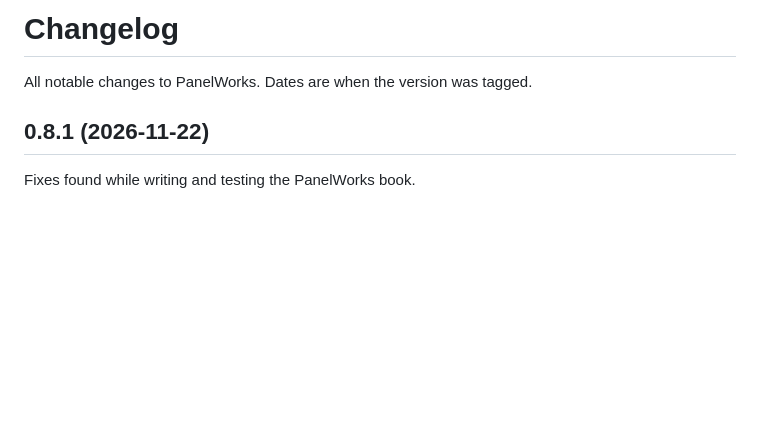
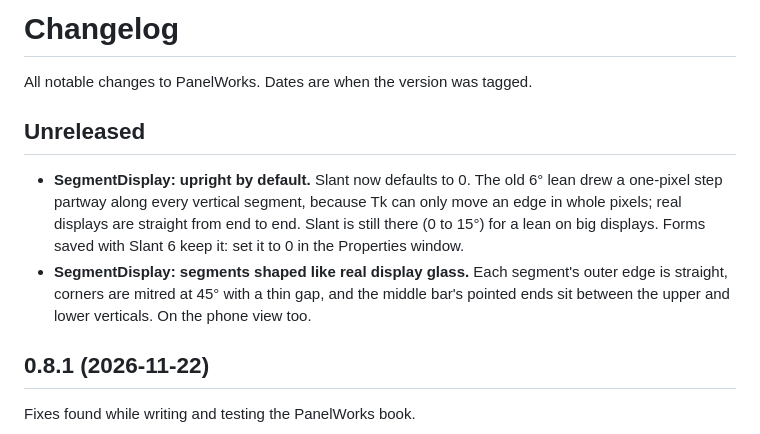
Before and after one commit to KK4HFJ/panelworks, a Markdown page: CHANGELOG.md, the part around the change. Rendered like a GitHub page; blank space fills up the shorter version.

```diff
--- a/CHANGELOG.md
+++ b/CHANGELOG.md
@@ -1,6 +1,16 @@
 # Changelog
 
 All notable changes to PanelWorks. Dates are when the version was tagged.
+
+## Unreleased
+
+- **SegmentDisplay: upright by default.** Slant now defaults to 0. The old 6° lean drew a one-pixel step
+  partway along every vertical segment, because Tk can only move an edge in whole pixels; real displays
+  are straight from end to end. Slant is still there (0 to 15°) for a lean on big displays. Forms saved
+  with Slant 6 keep it: set it to 0 in the Properties window.
+- **SegmentDisplay: segments shaped like real display glass.** Each segment's outer edge is straight,
+  corners are mitred at 45° with a thin gap, and the middle bar's pointed ends sit between the upper and
+  lower verticals. On the phone view too.
 
 ## 0.8.1 (2026-11-22)
 
```
Also changed, not shown: docs/manual/12-control-reference.md (+1 -1 lines), docs/manual/img/segment-display.png, examples/truck_scale.png, examples/weather.png, 5 other files.
